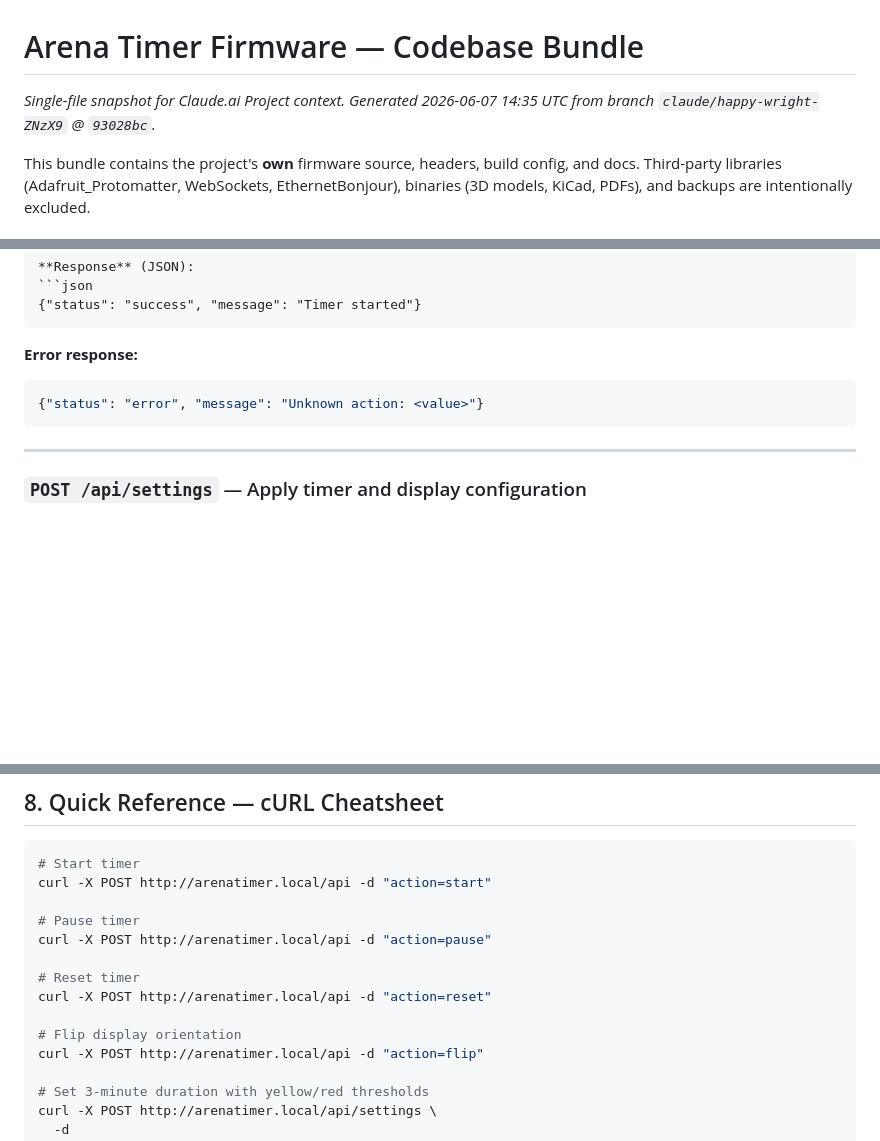
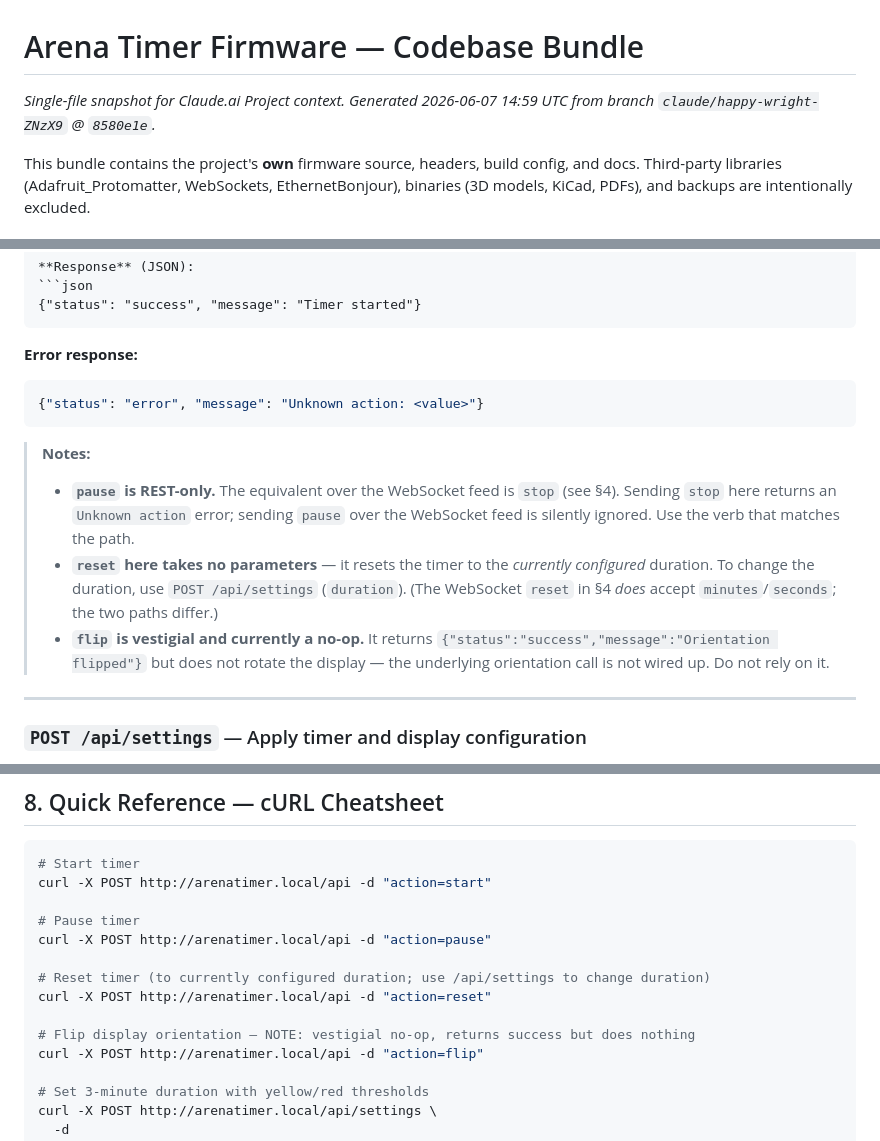
Before and after one commit to PongAlmighty/Arena-Timer-Firmware-Standalone, a Markdown page: arena-timer-codebase.md, 3 parts joined by grey strips. Drawn GitHub-style; blank space fills up the shorter version.

````diff
--- a/arena-timer-codebase.md
+++ b/arena-timer-codebase.md
@@ -1,6 +1,6 @@
 # Arena Timer Firmware — Codebase Bundle
 
-_Single-file snapshot for Claude.ai Project context. Generated 2026-06-07 14:35 UTC from branch `claude/happy-wright-ZNzX9` @ `93028bc`._
+_Single-file snapshot for Claude.ai Project context. Generated 2026-06-07 14:59 UTC from branch `claude/happy-wright-ZNzX9` @ `8580e1e`._
 
 This bundle contains the project's **own** firmware source, headers, build config, and docs.
 Third-party libraries (Adafruit_Protomatter, WebSockets, EthernetBonjour), binaries (3D models, KiCad, PDFs), and backups are intentionally excluded.
@@ -505,6 +505,11 @@ http://<timer-host>
 {"status": "error", "message": "Unknown action: <value>"}
 ```
 
+> **Notes:**
+> - **`pause` is REST-only.** The equivalent over the WebSocket feed is `stop` (see §4). Sending `stop` here returns an `Unknown action` error; sending `pause` over the WebSocket feed is silently ignored. Use the verb that matches the path.
+> - **`reset` here takes no parameters** — it resets the timer to the *currently configured* duration. To change the duration, use `POST /api/settings` (`duration`). (The WebSocket `reset` in §4 *does* accept `minutes`/`seconds`; the two paths differ.)
+> - **`flip` is vestigial and currently a no-op.** It returns `{"status":"success","message":"Orientation flipped"}` but does not rotate the display — the underlying orientation call is not wired up. Do not rely on it.
+
 ---
 
 ### `POST /api/settings` — Apply timer and display configuration
@@ -740,10 +747,10 @@ curl -X POST http://arenatimer.local/api -d "action=start"
 # Pause timer
 curl -X POST http://arenatimer.local/api -d "action=pause"
 
-# Reset timer
+# Reset timer (to currently configured duration; use /api/settings to change duration)
 curl -X POST http://arenatimer.local/api -d "action=reset"
 
-# Flip display orientation
+# Flip display orientation — NOTE: vestigial no-op, returns success but does nothing
 curl -X POST http://arenatimer.local/api -d "action=flip"
 
 # Set 3-minute duration with yellow/red thresholds
````
Also changed, not shown: other parts of arena-timer-codebase.md (+2 -0 lines), docs/INTEGRATION_GUIDE.md (+9 -2 lines).
